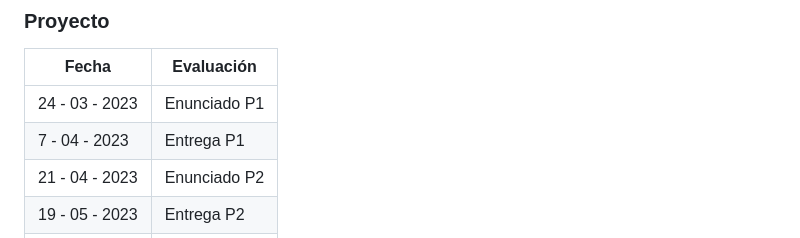
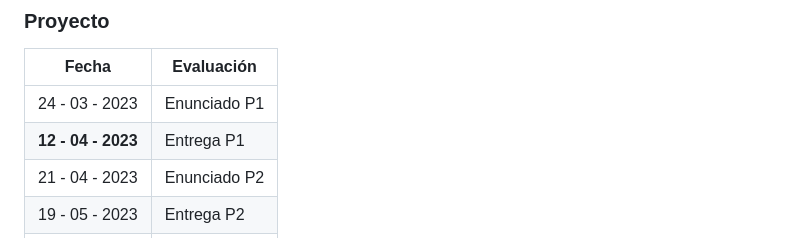
Before and after one commit to IIC2413/Syllabus-2023-1, a Markdown page: README.md, the part around the change. GitHub-like rendering.

```diff
--- a/README.md
+++ b/README.md
@@ -122,7 +122,7 @@ Fecha      | Evaluación
 Fecha      | Evaluación
 -----------|------------
 24 - 03 - 2023   | Enunciado P1
- 7 - 04 - 2023  | Entrega P1
+**12 - 04 - 2023**  | Entrega P1
 21 - 04 - 2023  | Enunciado P2
 19 - 05 - 2023  | Entrega P2
 26 - 05 - 2023   | Enunciado P3
```
